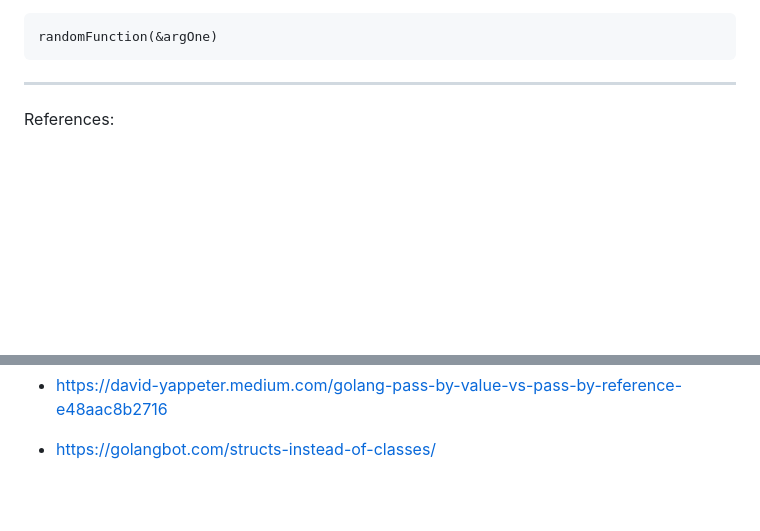
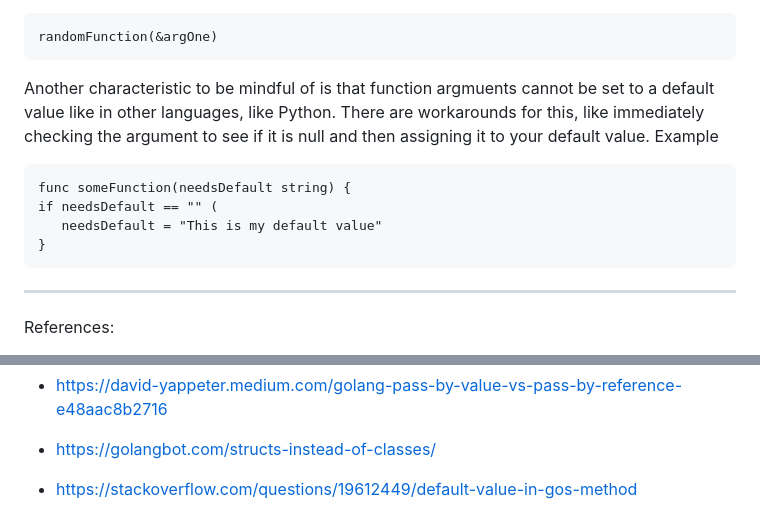
Before and after one commit to megangenualdi/programming_language_project, a Markdown page: assignment4/answers.md, 2 parts joined by grey strips. Rendered like a GitHub page; blank space fills up the shorter version.

Commit message:
Adding Default example

````diff
--- a/assignment4/answers.md
+++ b/assignment4/answers.md
@@ -74,6 +74,15 @@ Example
 ```
 randomFunction(&argOne)
 ```
+
+Another characteristic to be mindful of is that function argmuents cannot be set to a default value like in other languages, like Python. There are workarounds for this, like immediately checking the argument to see if it is null and then assigning it to your default value.
+Example
+```
+func someFunction(needsDefault string) {
+if needsDefault == "" (
+   needsDefault = "This is my default value"
+}
+```
 ***
 
 References:
@@ -87,3 +96,5 @@ References:
 - https://david-yappeter.medium.com/golang-pass-by-value-vs-pass-by-reference-e48aac8b2716
 
 - https://golangbot.com/structs-instead-of-classes/
+
+- https://stackoverflow.com/questions/19612449/default-value-in-gos-method
````
